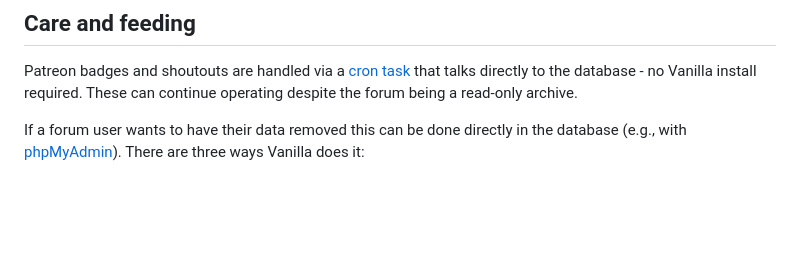
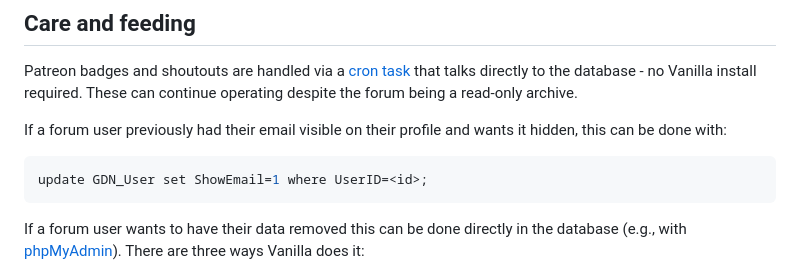
Before and after one commit to biohack-me/forum_archive, a Markdown page: README.md, the part around the change. GitHub-like rendering; blank space fills up the shorter version.

Commit message:
update readme with how to hide user email

````diff
--- a/README.md
+++ b/README.md
@@ -10,6 +10,11 @@ So, I (@tekniklr), decided to roll up a quick rails app to connect to the existi
 ## Care and feeding
 
 Patreon badges and shoutouts are handled via a [cron task](https://github.com/biohack-me/Patreon-patron-sync) that talks directly to the database - no Vanilla install required. These can continue operating despite the forum being a read-only archive.
+
+If a forum user previously had their email visible on their profile and wants it hidden, this can be done with:
+```mysql
+update GDN_User set ShowEmail=1 where UserID=<id>;
+```
 
 If a forum user wants to have their data removed this can be done directly in the database (e.g., with [phpMyAdmin](https://www.phpmyadmin.net/)). There are three ways Vanilla does it:
 1. Keep user content - Delete the user but keep the user's content (it will show as being authored by `[Deleted User]`).
````
